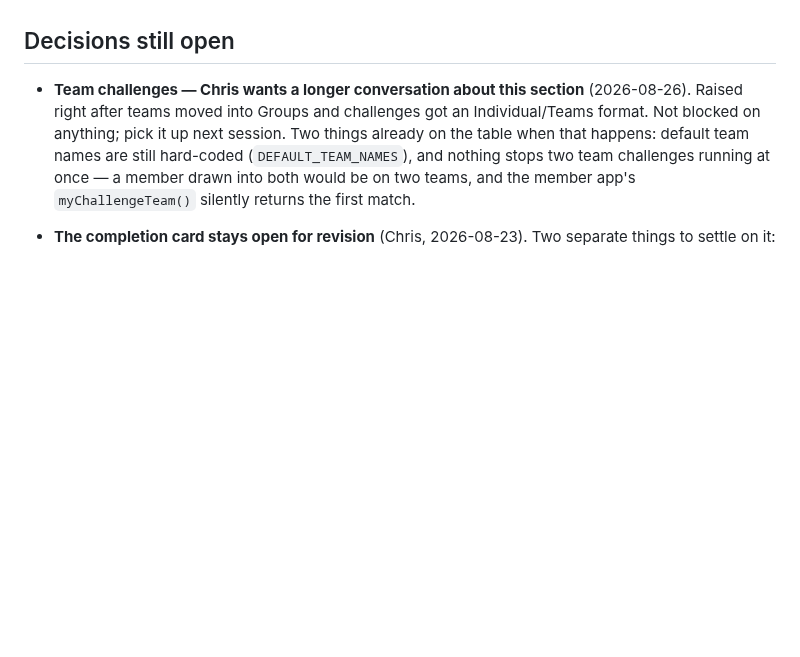
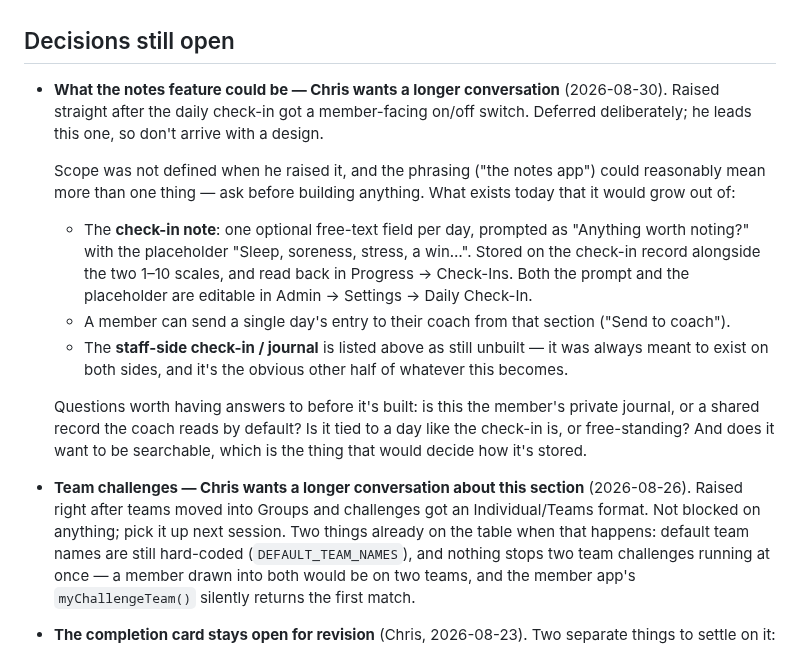
Before and after one commit to BurnClub/burn-club, a Markdown page: NOTES.md, the part around the change. Drawn GitHub-style; blank space fills up the shorter version.

Commit message:
Note the notes-feature conversation Chris wants
Recorded without a design, because he's leading this one. Grounds it in what
exists today — the per-day check-in note, "Send to coach", and the unbuilt
staff-side journal — and flags that the scope wasn't defined when he raised
it, so the next session asks rather than assumes.

Co-Authored-By: Claude Opus 5 <noreply@anthropic.com>

```diff
--- a/NOTES.md
+++ b/NOTES.md
@@ -140,6 +140,32 @@ rules, which are real logic rather than config and want their own design pass.
 
 ## Decisions still open
 
+- **What the notes feature could be — Chris wants a longer conversation**
+  (2026-08-30). Raised straight after the daily check-in got a member-facing
+  on/off switch. Deferred deliberately; he leads this one, so don't arrive
+  with a design.
+
+  Scope was not defined when he raised it, and the phrasing ("the notes app")
+  could reasonably mean more than one thing — ask before building anything.
+  What exists today that it would grow out of:
+
+  - The **check-in note**: one optional free-text field per day, prompted as
+    "Anything worth noting?" with the placeholder "Sleep, soreness, stress, a
+    win…". Stored on the check-in record alongside the two 1–10 scales, and
+    read back in Progress → Check-Ins. Both the prompt and the placeholder are
+    editable in Admin → Settings → Daily Check-In.
+  - A member can send a single day's entry to their coach from that section
+    ("Send to coach").
+  - The **staff-side check-in / journal** is listed above as still unbuilt —
+    it was always meant to exist on both sides, and it's the obvious other
+    half of whatever this becomes.
+
+  Questions worth having answers to before it's built: is this the member's
+  private journal, or a shared record the coach reads by default? Is it tied
+  to a day like the check-in is, or free-standing? And does it want to be
+  searchable, which is the thing that would decide how it's stored.
+
+
 - **Team challenges — Chris wants a longer conversation about this section**
   (2026-08-26). Raised right after teams moved into Groups and challenges got
   an Individual/Teams format. Not blocked on anything; pick it up next session.
```
